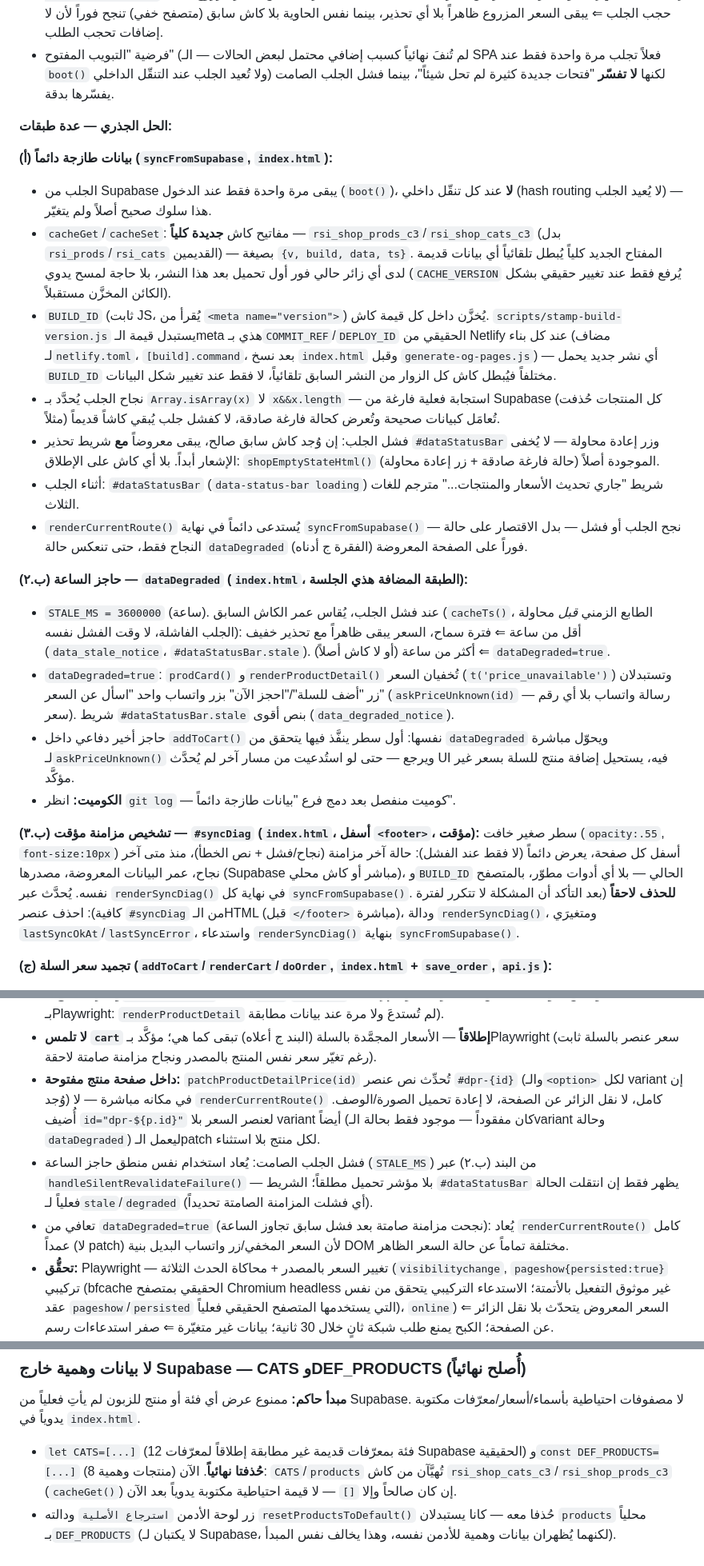
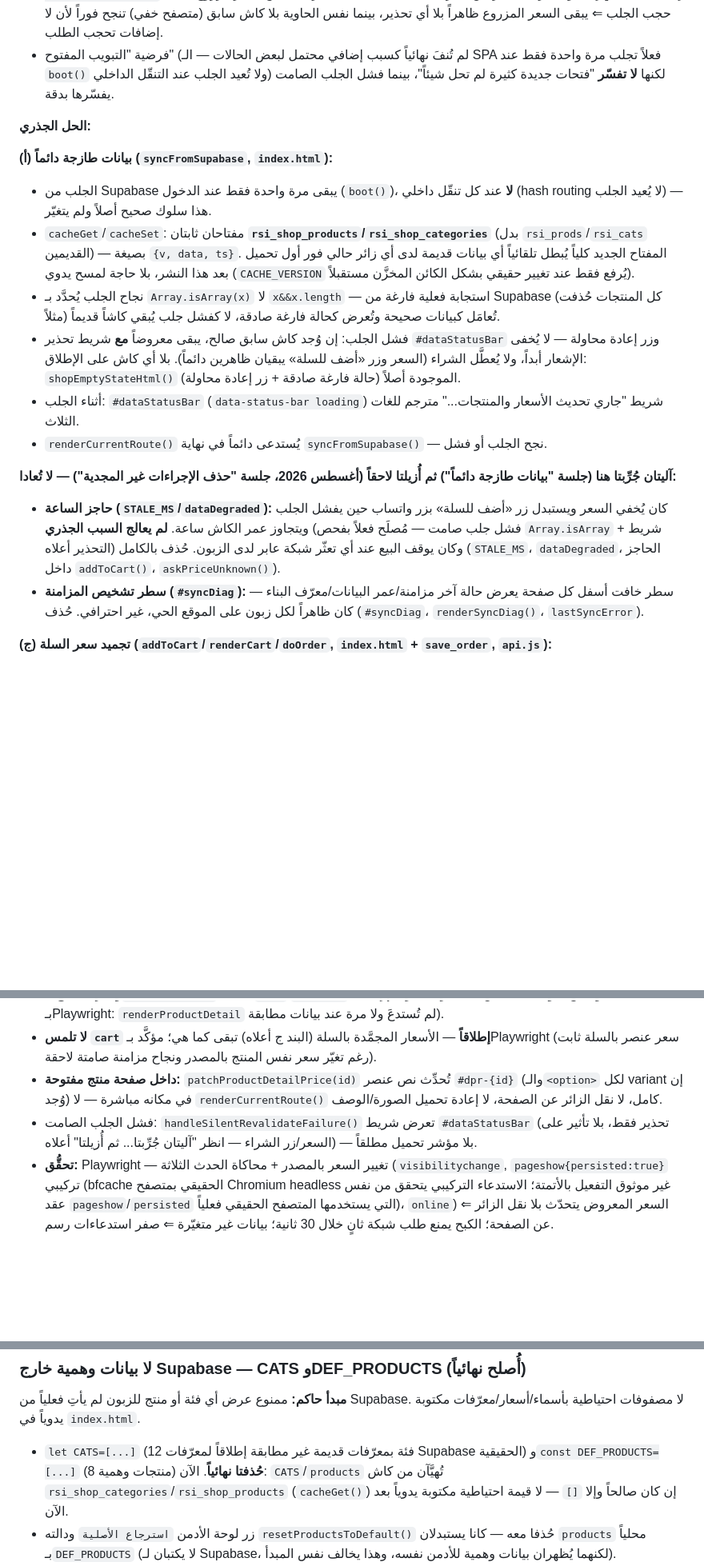
Before and after one commit to zaidalugaely-design/redseairaq-site, a Markdown page: CLAUDE.md, 3 parts joined by grey strips. Shown at 80% size. GitHub-like rendering; blank space fills up the shorter version.

Commit message:
توثيق CLAUDE.md: حذف الآليات غير المجدية (حاجز الساعة/تشخيص المزامنة/BUILD_ID)
يوثّق أن حاجز الساعة (STALE_MS/dataDegraded)، سطر تشخيص المزامنة
(#syncDiag)، والكاش المربوط بمعرّف البناء (BUILD_ID) جُرِّبت ثم أُزيلت
لأنها لم تعالج السبب الجذري لمشكلة "السعر القديم" (فشل جلب صامت —
مُصلَح فعلاً بفحص Array.isArray + شريط التحذير + إعادة المزامنة
الصامتة) وبعضها كان يضرّ (يوقف البيع). حُدِّثت كل الإشارات لأسماء
مفاتيح الكاش الجديدة (rsi_shop_products/rsi_shop_categories) وأمر
البناء في netlify.toml بعد حذف scripts/stamp-build-version.js.

Co-Authored-By: Claude Sonnet 5 <noreply@anthropic.com>
Claude-Session: https://claude.ai/code/session_01LvSMkbBc28kReqWcp23Z2K

```diff
--- a/CLAUDE.md
+++ b/CLAUDE.md
@@ -310,25 +309,19 @@ window.onVarChange = function(pid, sel) {
 - **السبب الجذري الفعلي: فشل جلب صامت.** عند فشل الطلب لـ`supabase.co` (يحجبه مانع إعلانات/إضافة خصوصية في المتصفح العادي، بينما الخفي بلا إضافات فينجح) كان الكود القديم يكتفي بـ`console.warn` غير مرئي للزبون، ويستمر بعرض `products`/`CATS` كما حُمِّلت من `localStorage['rsi_prods']` عند فتح الصفحة (`let products=...` قبل أي `await syncFromSupabase()`) — **إلى الأبد، بلا أي إشعار**، بصرف النظر عن عمر تلك البيانات. أُثبت هذا حرفياً: كاش بسعر مزروع + حجب الجلب ⇐ يبقى السعر المزروع ظاهراً بلا أي تحذير، بينما نفس الحاوية بلا كاش سابق (متصفح خفي) تنجح فوراً لأن لا إضافات تحجب الطلب.
 - فرضية "التبويب المفتوح" (لم تُنفَ نهائياً كسبب إضافي محتمل لبعض الحالات — الـ SPA فعلاً تجلب مرة واحدة فقط عند `boot()` ولا تُعيد الجلب عند التنقّل الداخلي) لكنها **لا تفسّر** "فتحات جديدة كثيرة لم تحل شيئاً"، بينما فشل الجلب الصامت يفسّرها بدقة.
 
-**الحل الجذري — عدة طبقات:**
+**الحل الجذري:**
 
 **(أ) بيانات طازجة دائماً (`syncFromSupabase`, `index.html`):**
 - الجلب من Supabase يبقى مرة واحدة فقط عند الدخول (`boot()`)، **لا** عند كل تنقّل داخلي (hash routing لا يُعيد الجلب) — هذا سلوك صحيح أصلاً ولم يتغيّر.
-- `cacheGet`/`cacheSet`: مفاتيح كاش **جديدة كلياً** — `rsi_shop_prods_c3`/`rsi_shop_cats_c3` (بدل `rsi_prods`/`rsi_cats` القديمين) — بصيغة `{v, build, data, ts}`. المفتاح الجديد كلياً يُبطل تلقائياً أي بيانات قديمة لدى أي زائر حالي فور أول تحميل بعد هذا النشر، بلا حاجة لمسح يدوي (`CACHE_VERSION` يُرفع فقط عند تغيير حقيقي بشكل الكائن المخزَّن مستقبلاً).
-- `BUILD_ID` (ثابت JS، يُقرأ من `<meta name="version">`) يُخزَّن داخل كل قيمة كاش. `scripts/stamp-build-version.js` يستبدل قيمة الـmeta هذي بـ`COMMIT_REF`/`DEPLOY_ID` الحقيقي من Netlify عند كل بناء (مضاف لـ`netlify.toml`، `[build].command`، بعد نسخ `index.html` وقبل `generate-og-pages.js`) — أي نشر جديد يحمل `BUILD_ID` مختلفاً فيُبطل كاش كل الزوار من النشر السابق تلقائياً، لا فقط عند تغيير شكل البيانات.
+- `cacheGet`/`cacheSet`: مفتاحان ثابتان **`rsi_shop_products`/`rsi_shop_categories`** (بدل `rsi_prods`/`rsi_cats` القديمين) — بصيغة `{v, data, ts}`. المفتاح الجديد كلياً يُبطل تلقائياً أي بيانات قديمة لدى أي زائر حالي فور أول تحميل بعد هذا النشر، بلا حاجة لمسح يدوي (`CACHE_VERSION` يُرفع فقط عند تغيير حقيقي بشكل الكائن المخزَّن مستقبلاً).
 - نجاح الجلب يُحدَّد بـ `Array.isArray(x)` لا `x&&x.length` — استجابة فعلية فارغة من Supabase (كل المنتجات حُذفت مثلاً) تُعامَل كبيانات صحيحة وتُعرض كحالة فارغة صادقة، لا كفشل جلب يُبقي كاشاً قديماً.
-- فشل الجلب: إن وُجد كاش سابق صالح، يبقى معروضاً **مع** شريط تحذير `#dataStatusBar` وزر إعادة محاولة — لا يُخفى الإشعار أبداً. بلا أي كاش على الإطلاق: `shopEmptyStateHtml()` الموجودة أصلاً (حالة فارغة صادقة + زر إعادة محاولة).
+- فشل الجلب: إن وُجد كاش سابق صالح، يبقى معروضاً **مع** شريط تحذير `#dataStatusBar` وزر إعادة محاولة — لا يُخفى الإشعار أبداً، ولا يُعطَّل الشراء (السعر وزر «أضف للسلة» يبقيان ظاهرين دائماً). بلا أي كاش على الإطلاق: `shopEmptyStateHtml()` الموجودة أصلاً (حالة فارغة صادقة + زر إعادة محاولة).
 - أثناء الجلب: `#dataStatusBar` (`data-status-bar loading`) شريط "جاري تحديث الأسعار والمنتجات..." مترجم للغات الثلاث.
-- `renderCurrentRoute()` يُستدعى دائماً في نهاية `syncFromSupabase()` — نجح الجلب أو فشل — بدل الاقتصار على حالة النجاح فقط، حتى تنعكس حالة `dataDegraded` (الفقرة ج أدناه) فوراً على الصفحة المعروضة.
+- `renderCurrentRoute()` يُستدعى دائماً في نهاية `syncFromSupabase()` — نجح الجلب أو فشل.
 
-**(ب.٢) حاجز الساعة — `dataDegraded` (`index.html`، الطبقة المضافة هذي الجلسة):**
-- `STALE_MS = 3600000` (ساعة). عند فشل الجلب، يُقاس عمر الكاش السابق (`cacheTs()`، الطابع الزمني *قبل* محاولة الجلب الفاشلة، لا وقت الفشل نفسه): أقل من ساعة ⇐ فترة سماح، السعر يبقى ظاهراً مع تحذير خفيف (`data_stale_notice`، `#dataStatusBar.stale`). أكثر من ساعة (أو لا كاش أصلاً) ⇐ `dataDegraded=true`.
-- `dataDegraded=true`: `prodCard()` و`renderProductDetail()` تُخفيان السعر (`t('price_unavailable')`) وتستبدلان زر "أضف للسلة"/"احجز الآن" بزر واتساب واحد "اسأل عن السعر" (`askPriceUnknown(id)` — رسالة واتساب بلا أي رقم سعر). شريط `#dataStatusBar.stale` بنص أقوى (`data_degraded_notice`).
-- حاجز أخير دفاعي داخل `addToCart()` نفسها: أول سطر ينفَّذ فيها يتحقق من `dataDegraded` ويحوّل مباشرة لـ`askPriceUnknown()` ويرجع — حتى لو استُدعيت من مسار آخر لم يُحدَّث UI فيه، يستحيل إضافة منتج للسلة بسعر غير مؤكَّد.
-- **الكوميت:** انظر `git log` — كوميت منفصل بعد دمج فرع "بيانات طازجة دائماً".
-
-**(ب.٣) تشخيص مزامنة مؤقت — `#syncDiag` (`index.html`، أسفل `<footer>`، مؤقت):**
-سطر صغير خافت (`opacity:.55`, `font-size:10px`) أسفل كل صفحة، يعرض دائماً (لا فقط عند الفشل): حالة آخر مزامنة (نجاح/فشل + نص الخطأ)، منذ متى آخر نجاح، عمر البيانات المعروضة، مصدرها (Supabase مباشر أو كاش محلي)، و`BUILD_ID` الحالي — بلا أي أدوات مطوّر، بالمتصفح نفسه. يُحدَّث عبر `renderSyncDiag()` في نهاية كل `syncFromSupabase()`. **للحذف لاحقاً** (بعد التأكد أن المشكلة لا تتكرر لفترة كافية): احذف عنصر `#syncDiag` من الـHTML (قبل `</footer>` مباشرة)، ودالة `renderSyncDiag()`، ومتغيرَي `lastSyncOkAt`/`lastSyncError`، واستدعاء `renderSyncDiag()` بنهاية `syncFromSupabase()`.
+**آليتان جُرِّبتا هنا (جلسة "بيانات طازجة دائماً") ثم أُزيلتا لاحقاً (أغسطس 2026، جلسة "حذف الإجراءات غير المجدية") — لا تُعادا:**
+- **حاجز الساعة (`STALE_MS`/`dataDegraded`):** كان يُخفي السعر ويستبدل زر «أضف للسلة» بزر واتساب حين يفشل الجلب ويتجاوز عمر الكاش ساعة. **لم يعالج السبب الجذري** (فشل جلب صامت — مُصلَح فعلاً بفحص `Array.isArray` + شريط التحذير أعلاه) وكان يوقف البيع عند أي تعثّر شبكة عابر لدى الزبون. حُذف بالكامل (`STALE_MS`، `dataDegraded`، الحاجز داخل `addToCart()`، `askPriceUnknown()`).
+- **سطر تشخيص المزامنة (`#syncDiag`):** سطر خافت أسفل كل صفحة يعرض حالة آخر مزامنة/عمر البيانات/معرّف البناء — كان ظاهراً لكل زبون على الموقع الحي، غير احترافي. حُذف (`#syncDiag`، `renderSyncDiag()`، `lastSyncError`).
 
 **(ج) تجميد سعر السلة (`addToCart`/`renderCart`/`doOrder`, `index.html` + `save_order`, `api.js`):**
 - `addToCart()`: السعر والعملة يُخزَّنان داخل عنصر السلة لحظة الإضافة — كانا أصلاً مجمَّدين للعنصر الجديد، **لكن** إعادة إضافة نفس المنتج لعنصر موجود كانت تُحدِّث `item.cur` (العملة) للقيمة الحيّة الحالية رغم تجميد السعر — إصلاح: `cur` الآن مجمَّد أيضاً من أول إضافة، لا يُعاد كتابته أبداً.
@@ -351,9 +344,8 @@ window.onVarChange = function(pid, sel) {
 - **كبح:** لا تُنفَّذ إن مضى أقل من `RESYNC_THROTTLE_MS` (30 ثانية) على `lastSyncOkAt` (آخر مزامنة *ناجحة*؛ فشل سابق لا يكبح المحاولة التالية) — مع `resyncInFlight` لمنع تداخل استدعاءين متزامنين.
 - تجلب `categories`+`products` فقط (لا `blog_posts`/`reference_topics` — خارج نطاق مشكلة "السعر القديم")، وتقارن الناتج بـ`JSON.stringify` مقابل `CATS`/`products` الحاليتين. **لا تغيير ⇐ لا رسم إطلاقاً** (بلا وميض، مؤكَّد بـPlaywright: `renderProductDetail` لم تُستدعَ ولا مرة عند بيانات مطابقة).
 - **لا تلمس `cart` إطلاقاً** — الأسعار المجمَّدة بالسلة (البند ج أعلاه) تبقى كما هي؛ مؤكَّد بـPlaywright (سعر عنصر بالسلة ثابت رغم تغيّر سعر نفس المنتج بالمصدر ونجاح مزامنة صامتة لاحقة).
-- **داخل صفحة منتج مفتوحة:** `patchProductDetailPrice(id)` تُحدِّث نص عنصر `#dpr-{id}` (والـ`<option>` لكل variant إن وُجد) في مكانه مباشرة — لا `renderCurrentRoute()` كامل، لا نقل الزائر عن الصفحة، لا إعادة تحميل الصورة/الوصف. أُضيف `id="dpr-${p.id}"` لعنصر السعر بلا variant أيضاً (كان مفقوداً — موجود فقط بحالة الـvariant وحالة `dataDegraded`) ليعمل الـpatch لكل منتج بلا استثناء.
-- فشل الجلب الصامت: يُعاد استخدام نفس منطق حاجز الساعة (`STALE_MS`) من البند (ب.٢) عبر `handleSilentRevalidateFailure()` — بلا مؤشر تحميل مطلقاً؛ الشريط `#dataStatusBar` يظهر فقط إن انتقلت الحالة فعلياً لـ`stale`/`degraded` (أي فشلت المزامنة الصامتة تحديداً).
-- تعافي من `dataDegraded=true` (نجحت مزامنة صامتة بعد فشل سابق تجاوز الساعة): يُعاد `renderCurrentRoute()` كامل عمداً (لا patch) لأن السعر المخفي/زر واتساب البديل بنية DOM مختلفة تماماً عن حالة السعر الظاهر.
+- **داخل صفحة منتج مفتوحة:** `patchProductDetailPrice(id)` تُحدِّث نص عنصر `#dpr-{id}` (والـ`<option>` لكل variant إن وُجد) في مكانه مباشرة — لا `renderCurrentRoute()` كامل، لا نقل الزائر عن الصفحة، لا إعادة تحميل الصورة/الوصف.
+- فشل الجلب الصامت: `handleSilentRevalidateFailure()` تعرض شريط `#dataStatusBar` (تحذير فقط، بلا تأثير على السعر/زر الشراء — انظر "آليتان جُرِّبتا... ثم أُزيلتا" أعلاه) — بلا مؤشر تحميل مطلقاً.
 - **تحقُّق:** Playwright — تغيير السعر بالمصدر + محاكاة الحدث الثلاثة (`visibilitychange`, `pageshow{persisted:true}` تركيبي (bfcache الحقيقي بمتصفح Chromium headless غير موثوق التفعيل بالأتمتة؛ الاستدعاء التركيبي يتحقق من نفس عقد `pageshow`/`persisted` التي يستخدمها المتصفح الحقيقي فعلياً)، `online`) ⇐ السعر المعروض يتحدّث بلا نقل الزائر عن الصفحة؛ الكبح يمنع طلب شبكة ثانٍ خلال 30 ثانية؛ بيانات غير متغيّرة ⇐ صفر استدعاءات رسم.
 - **الكوميت:** انظر `git log` — كوميت منفصل بعد `ef98c9e`.
 
@@ -544,7 +535,7 @@ window.addToCart = function(id) {
 
 **مبدأ حاكم:** ممنوع عرض أي فئة أو منتج للزبون لم يأتِ فعلياً من Supabase. لا مصفوفات احتياطية بأسماء/أسعار/معرّفات مكتوبة يدوياً في `index.html`.
 
-- `let CATS=[...]` (12 فئة بمعرّفات قديمة غير مطابقة إطلاقاً لمعرّفات Supabase الحقيقية) و`const DEF_PRODUCTS=[...]` (8 منتجات وهمية) **حُذفتا نهائياً**. الآن: `CATS`/`products` تُهيَّآن من كاش `rsi_shop_cats_c3`/`rsi_shop_prods_c3` (`cacheGet()`) إن كان صالحاً وإلا `[]` — لا قيمة احتياطية مكتوبة يدوياً بعد الآن.
+- `let CATS=[...]` (12 فئة بمعرّفات قديمة غير مطابقة إطلاقاً لمعرّفات Supabase الحقيقية) و`const DEF_PRODUCTS=[...]` (8 منتجات وهمية) **حُذفتا نهائياً**. الآن: `CATS`/`products` تُهيَّآن من كاش `rsi_shop_categories`/`rsi_shop_products` (`cacheGet()`) إن كان صالحاً وإلا `[]` — لا قيمة احتياطية مكتوبة يدوياً بعد الآن.
 - زر لوحة الأدمن `استرجاع الأصلية` ودالته `resetProductsToDefault()` حُذفا معه — كانا يستبدلان `products` محلياً بـ`DEF_PRODUCTS` (لا يكتبان لـ Supabase، لكنهما يُظهران بيانات وهمية للأدمن نفسه، وهذا يخالف نفس المبدأ).
 - **الحالة الفارغة الصادقة:** إن فشلت `syncFromSupabase()` (لا اتصال) ولا يوجد cache صالح في `localStorage`، فإن `CATS` و/أو `products` تبقى فارغتين. `renderHome()` و`renderProducts()` و`renderCategoriesPage()` تتحقق من الطول الفعلي (`CATS.length` / `products.length`) وتعرض `shopEmptyStateHtml()` بدل البيانات — رسالة تحذير (⚠️) + نص "تحقّق من اتصالك بالإنترنت وحاول مجدداً" (مفتاح ترجمة `shop_retry_hint`، متوفر بالعربية والإنجليزية والكردية) + زر `🔄 إعادة التحميل` يستدعي `window.retryShopLoad()` الذي يُعيد `syncFromSupabase()` ثم يُعيد رسم الصفحة الحالية. النمط مبني على نفس أسلوب حالة خطأ تحميل بيانات التعليم الموجودة أصلاً (`retryEducationLoad` / `edu_error_load`).
 - **الكوميت:** فرع `claude/cleanup-product-descriptions-pklosx`، كوميت `4ec01f4`.
```
Also changed, not shown: other parts of CLAUDE.md (+2 -4 lines).
